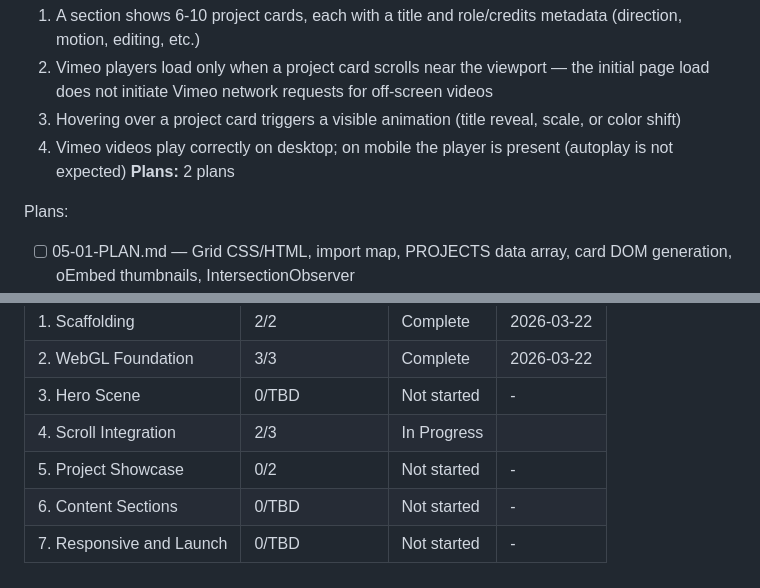
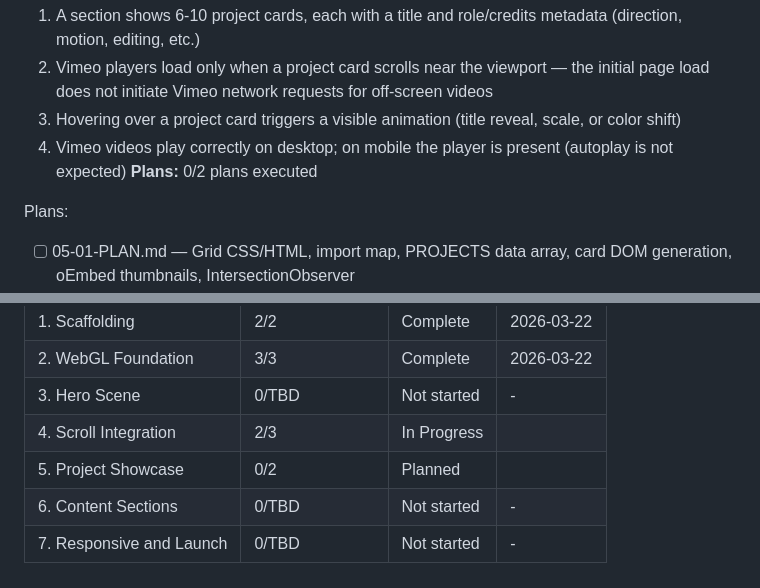
Before and after one commit to Tbernys/Portfolio-2026, a Markdown page: .planning/ROADMAP.md, 2 parts joined by grey strips. Rendered like a GitHub page.

```diff
--- a/.planning/ROADMAP.md
+++ b/.planning/ROADMAP.md
@@ -94,7 +94,7 @@ Plans:
   2. Vimeo players load only when a project card scrolls near the viewport — the initial page load does not initiate Vimeo network requests for off-screen videos
   3. Hovering over a project card triggers a visible animation (title reveal, scale, or color shift)
   4. Vimeo videos play correctly on desktop; on mobile the player is present (autoplay is not expected)
-**Plans:** 2 plans
+**Plans:** 0/2 plans executed
 
 Plans:
 - [ ] 05-01-PLAN.md — Grid CSS/HTML, import map, PROJECTS data array, card DOM generation, oEmbed thumbnails, IntersectionObserver
@@ -133,6 +133,6 @@ Phases execute in numeric order: 1 -> 2 -> 3 -> 4 -> 5 -> 6 -> 7
 | 2. WebGL Foundation | 3/3 | Complete    | 2026-03-22 |
 | 3. Hero Scene | 0/TBD | Not started | - |
 | 4. Scroll Integration | 2/3 | In Progress|  |
-| 5. Project Showcase | 0/2 | Not started | - |
+| 5. Project Showcase | 0/2 | Planned    |  |
 | 6. Content Sections | 0/TBD | Not started | - |
 | 7. Responsive and Launch | 0/TBD | Not started | - |
```
Also changed, not shown: .planning/REQUIREMENTS.md (+4 -4 lines), .planning/STATE.md (+13 -10 lines).
